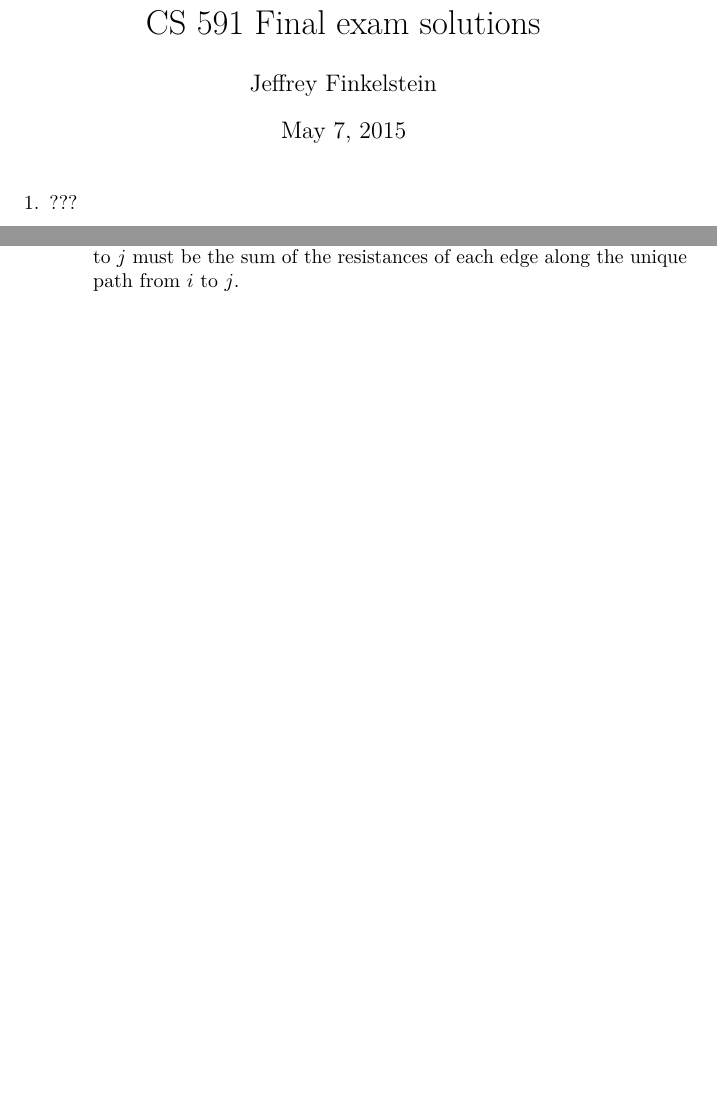
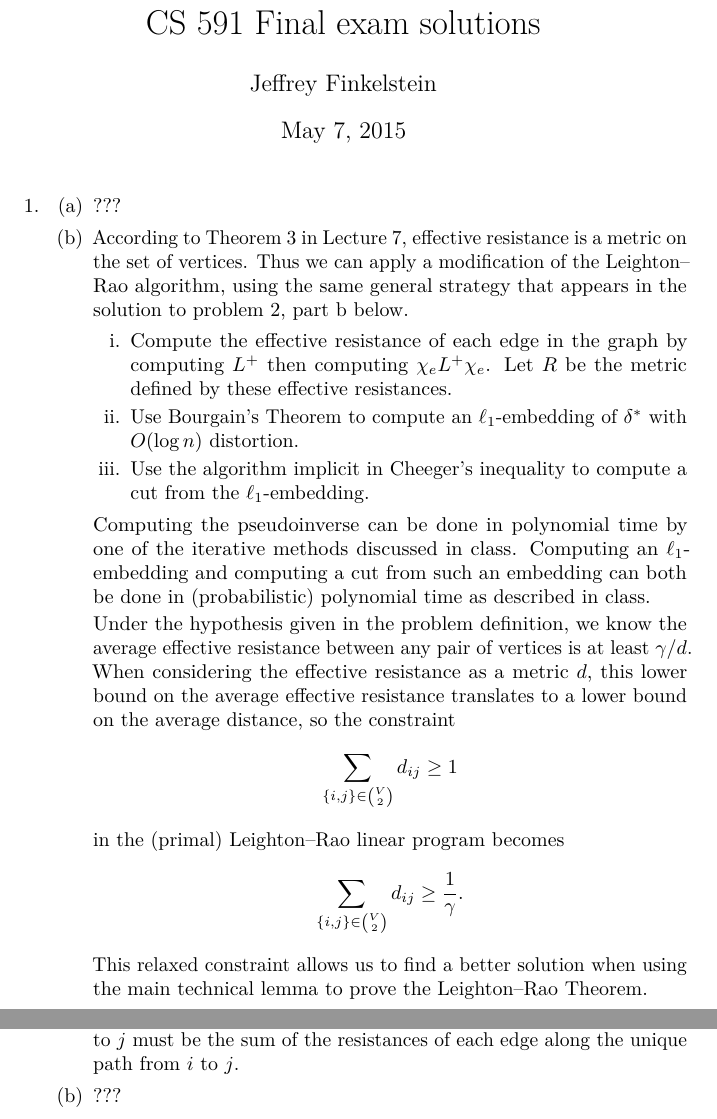
Before and after one commit to jfinkels/cs591, a LaTeX document (final.tex): two parts of pages 1 and 5 of 5, joined at a grey line, cut so that both start at the same text, the shorter picture padded with empty space. Compiled offline with pdfLaTeX.

Commit message:
Adds solution to 1b

```diff
--- a/final.tex
+++ b/final.tex
@@ -103,7 +103,33 @@
 %% Document content goes here.
 
 \begin{enumerate}
-\item ???
+\item
+  \begin{enumerate}
+  \item ???
+  \item
+    According to Theorem~3 in Lecture~7, effective resistance is a metric on the set of vertices.
+    Thus we can apply a modification of the Leighton--Rao algorithm, using the same general strategy that appears in the solution to problem 2, part b below.
+    \begin{enumerate}
+    \item
+      Compute the effective resistance of each edge in the graph by computing $L^+$ then computing $\chi_e L^+ \chi_e$.
+      Let $R$ be the metric defined by these effective resistances.
+    \item Use Bourgain's Theorem to compute an $\ell_1$-embedding of $\delta^*$ with $O(\log n)$ distortion.
+    \item Use the algorithm implicit in Cheeger's inequality to compute a cut from the $\ell_1$-embedding.
+    \end{enumerate}
+    Computing the pseudoinverse can be done in polynomial time by one of the iterative methods discussed in class.
+    Computing an $\ell_1$-embedding and computing a cut from such an embedding can both be done in (probabilistic) polynomial time as described in class.
+
+    Under the hypothesis given in the problem definition, we know the average effective resistance between any pair of vertices is at least $\gamma / d$.
+    When considering the effective resistance as a metric $d$, this lower bound on the average effective resistance translates to a lower bound on the average distance, so the constraint
+    \begin{equation*}
+      \sum_{\{i, j\} \in \binom{V}{2}} d_{ij} \geq 1
+    \end{equation*}
+    in the (primal) Leighton--Rao linear program becomes
+    \begin{equation*}
+      \sum_{\{i, j\} \in \binom{V}{2}} d_{ij} \geq \frac{1}{\gamma}.
+    \end{equation*}
+    This relaxed constraint allows us to find a better solution when using the main technical lemma to prove the Leighton--Rao Theorem.
+  \end{enumerate}
 \item
   \begin{enumerate}
   \item Let $K$ denote the complete graph on the set of vertices $V$.
@@ -264,6 +290,7 @@
     %% \begin{equation*}
     %%   y_e^T L_T y_e = \sum_{e' \in P_e} r_{e'}.
     %% \end{equation*}
+  \item ???
   \end{enumerate}
 \end{enumerate}
 
```
